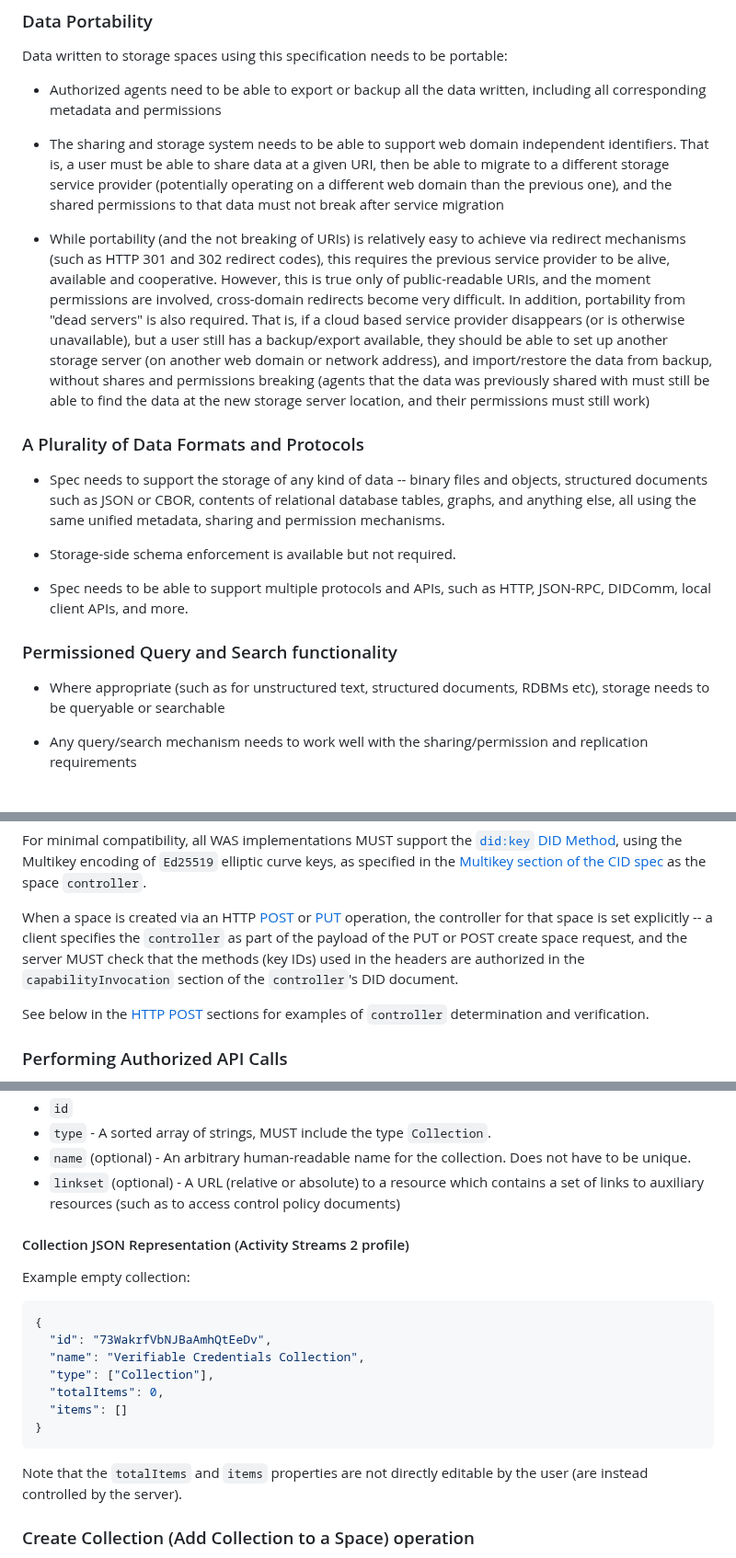
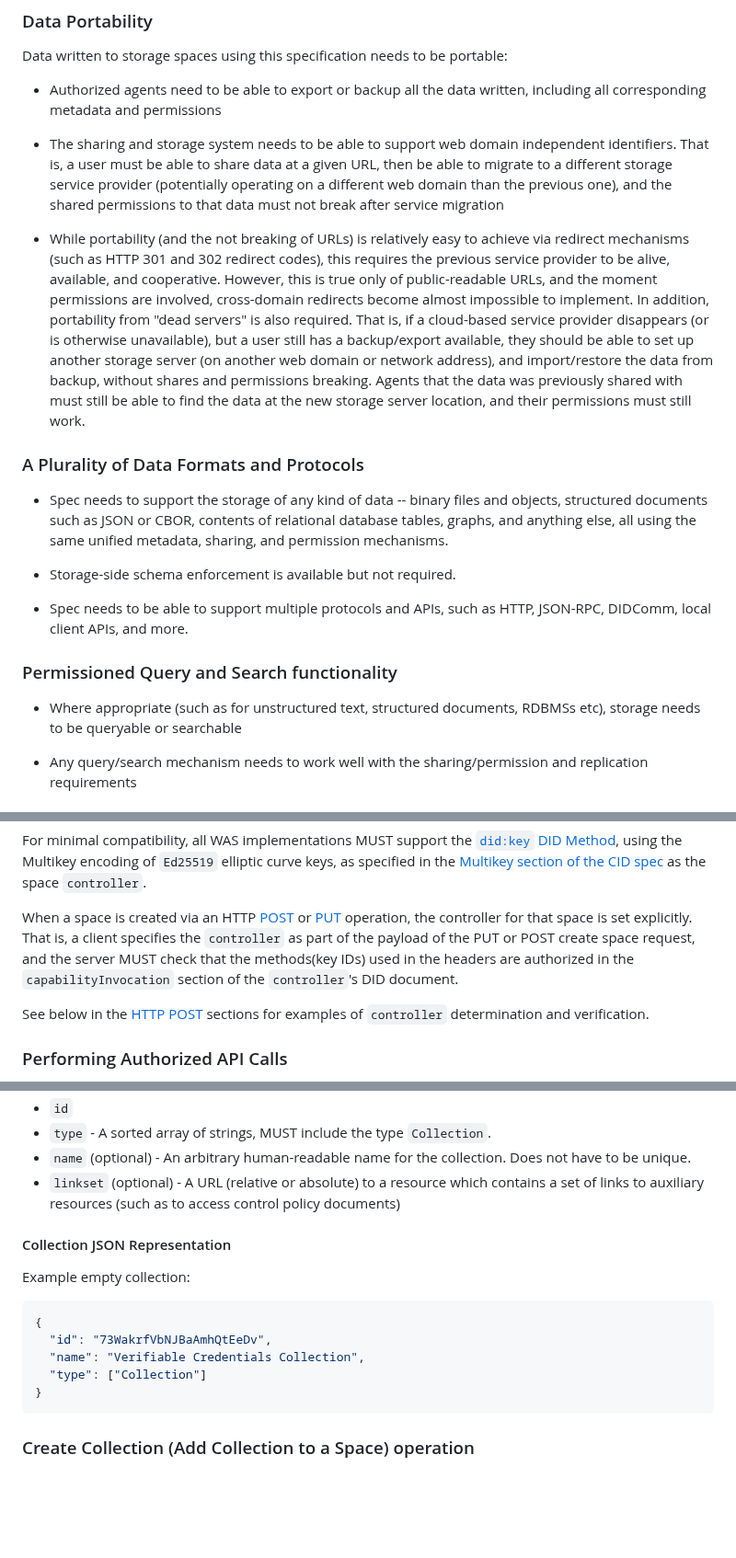
Before and after one commit to digitalcredentials/wallet-attached-storage-spec, a Markdown page: spec.md, 3 parts joined by grey strips. Shown at 92% size. Rendered like a GitHub page; blank space fills up the shorter version.

````diff
--- a/spec.md
+++ b/spec.md
@@ -100,29 +100,29 @@ Data written to storage spaces using this specification needs to be portable:
 
 * The sharing and storage system needs to be able to support web domain
   independent identifiers. That is, a user must be able to share data at a given
-  URI, then be able to migrate to a different storage service provider
+  URL, then be able to migrate to a different storage service provider
   (potentially operating on a different web domain than the previous one), and
   the shared permissions to that data must not break after service migration
 
-* While portability (and the not breaking of URIs) is relatively easy to achieve
+* While portability (and the not breaking of URLs) is relatively easy to achieve
   via redirect mechanisms (such as HTTP 301 and 302 redirect codes), this
-  requires the previous service provider to be alive, available and cooperative.
-  However, this is true only of public-readable URIs, and the moment permissions
-  are involved, cross-domain redirects become very difficult.
+  requires the previous service provider to be alive, available, and cooperative.
+  However, this is true only of public-readable URLs, and the moment permissions
+  are involved, cross-domain redirects become almost impossible to implement.
   In addition, portability from "dead servers" is also required. That is, if a
-  cloud based service provider disappears (or is otherwise unavailable), but a
+   cloud-based service provider disappears (or is otherwise unavailable), but a
   user still has a backup/export available, they should be able to set up another
   storage server (on another web domain or network address), and import/restore
-  the data from backup, without shares and permissions breaking (agents that
+  the data from backup, without shares and permissions breaking. Agents that
   the data was previously shared with must still be able to find the data at
-  the new storage server location, and their permissions must still work)
+  the new storage server location, and their permissions must still work.
 
 ### A Plurality of Data Formats and Protocols
 
 * Spec needs to support the storage of any kind of data -- binary files and
   objects, structured documents such as JSON or CBOR, contents of relational
   database tables, graphs, and anything else, all using the same unified metadata,
-  sharing and permission mechanisms.
+  sharing, and permission mechanisms.
 
 * Storage-side schema enforcement is available but not required.
 
@@ -131,8 +131,8 @@ Data written to storage spaces using this specification needs to be portable:
 
 ### Permissioned Query and Search functionality
 
-* Where appropriate (such as for unstructured text, structured documents, RDBMs
-etc), storage needs to be queryable or searchable
+* Where appropriate (such as for unstructured text, structured documents, RDBMSs
+  etc), storage needs to be queryable or searchable
 
 * Any query/search mechanism needs to work well with the sharing/permission and
   replication requirements
@@ -254,9 +254,9 @@ as the space `controller`.
 
 When a space is created via an HTTP [POST](#http-api-post-spaces) or
 [PUT](#http-api-put-space-space_id) operation, the controller for that space
-is set explicitly -- a client specifies the `controller` as part of the payload
-of the PUT or POST create space request, and the server MUST check that the methods
-(key IDs) used in the headers are authorized in the `capabilityInvocation`
+is set explicitly. That is, a client specifies the `controller` as part of the
+payload of the PUT or POST create space request, and the server MUST check that
+the methods(key IDs) used in the headers are authorized in the `capabilityInvocation`
 section of the `controller`'s DID document.
 
 See below in the [HTTP POST](#http-api-post-spaces) sections for examples of
@@ -672,7 +675,7 @@ Collection properties:
   a set of links to auxiliary resources (such as to access control policy
   documents)
 
-#### Collection JSON Representation (Activity Streams 2 profile)
+#### Collection JSON Representation
 
 Example empty collection:
 
@@ -680,14 +683,9 @@ Example empty collection:
 {
   "id": "73WakrfVbNJBaAmhQtEeDv",
   "name": "Verifiable Credentials Collection",
-  "type": ["Collection"],
-  "totalItems": 0,
-  "items": []
+  "type": ["Collection"]
 }
 ```
-
-Note that the `totalItems` and `items` properties are not directly editable by
-the user (are instead controlled by the server).
 
 ### Create Collection (Add Collection to a Space) operation
 
````
Also changed, not shown: other parts of spec.md (+40 -35 lines).
